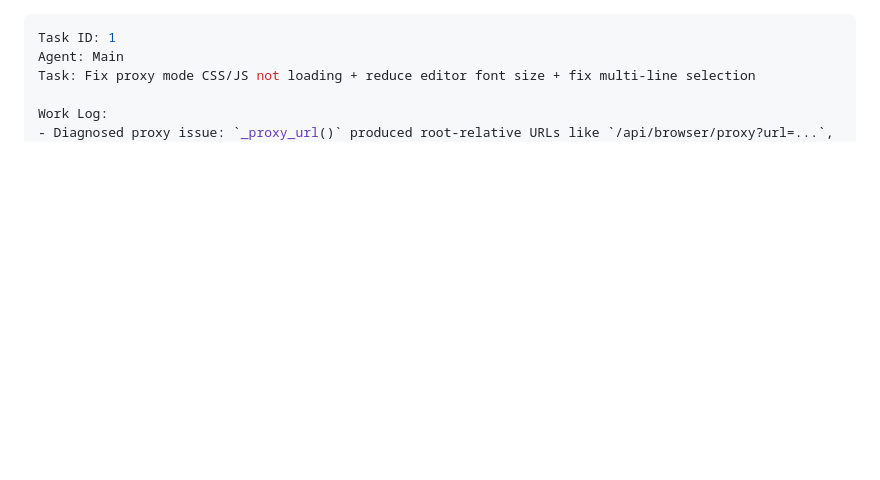
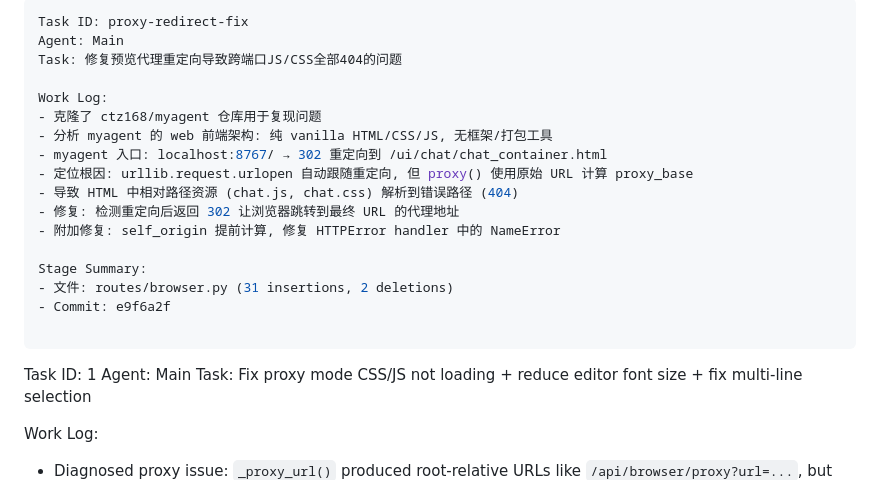
Before and after one commit to ctz168/ide, a Markdown page: worklog.md, the part around the change. Drawn GitHub-style; blank space fills up the shorter version.

Commit message:
0f637ff1-8fa6-4ef9-83f2-505718e2d097

```diff
--- a/worklog.md
+++ b/worklog.md
@@ -1,3 +1,21 @@
+---
+Task ID: proxy-redirect-fix
+Agent: Main
+Task: 修复预览代理重定向导致跨端口JS/CSS全部404的问题
+
+Work Log:
+- 克隆了 ctz168/myagent 仓库用于复现问题
+- 分析 myagent 的 web 前端架构: 纯 vanilla HTML/CSS/JS, 无框架/打包工具
+- myagent 入口: localhost:8767/ → 302 重定向到 /ui/chat/chat_container.html
+- 定位根因: urllib.request.urlopen 自动跟随重定向, 但 proxy() 使用原始 URL 计算 proxy_base
+- 导致 HTML 中相对路径资源 (chat.js, chat.css) 解析到错误路径 (404)
+- 修复: 检测重定向后返回 302 让浏览器跳转到最终 URL 的代理地址
+- 附加修复: self_origin 提前计算, 修复 HTTPError handler 中的 NameError
+
+Stage Summary:
+- 文件: routes/browser.py (31 insertions, 2 deletions)
+- Commit: e9f6a2f
+
 ---
 Task ID: 1
 Agent: Main
```
